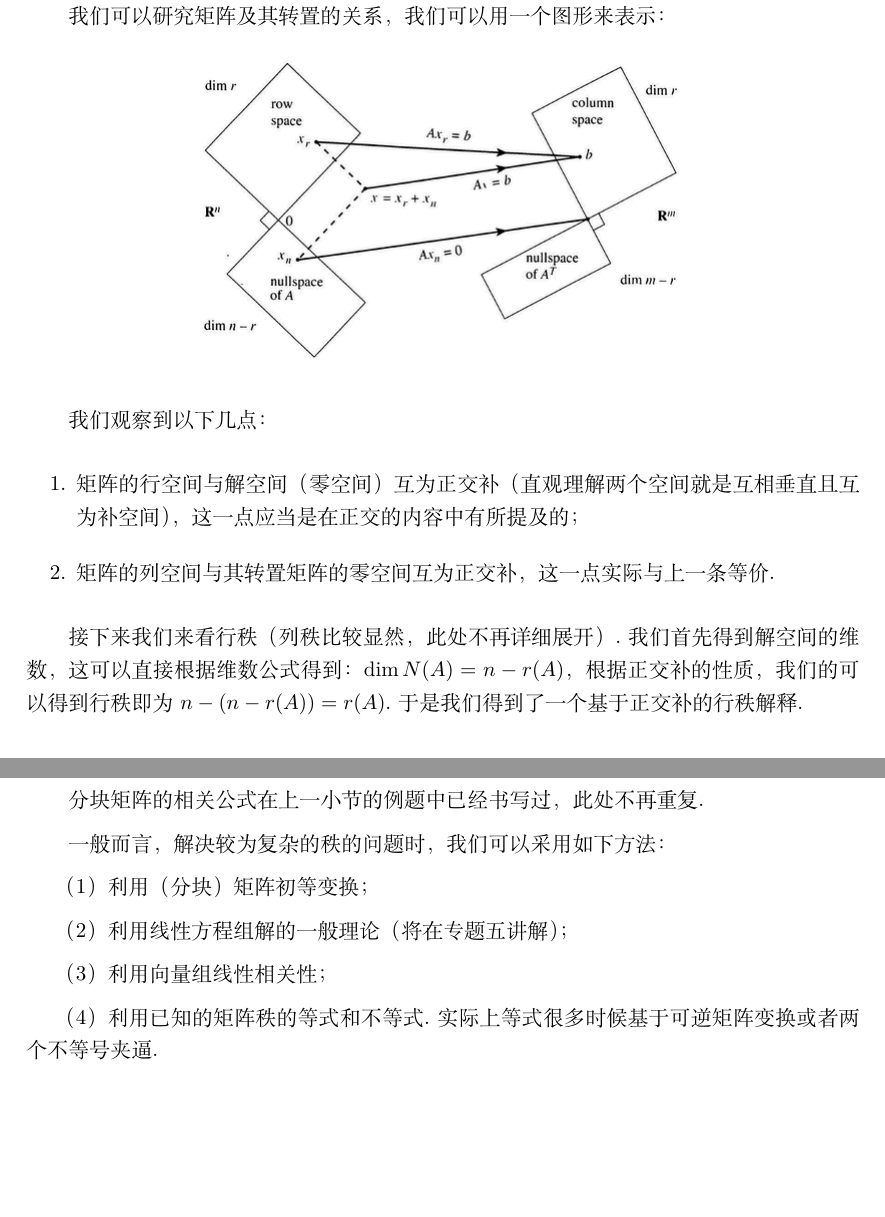
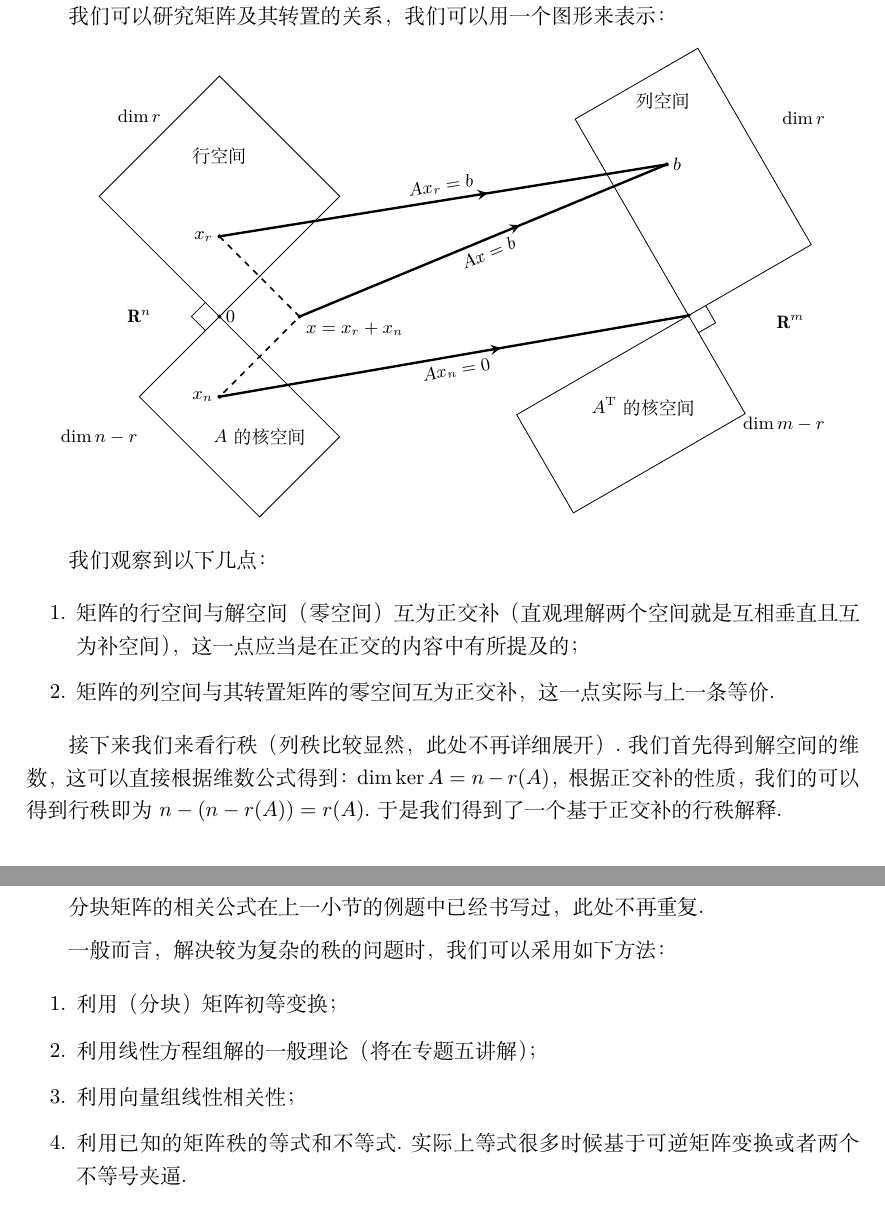
Before and after one commit to yhwu-is/Linear-Algebra-Left-Undone, a LaTeX book (讲义/线性代数荣誉课辅学讲义.tex, which reads 讲义/专题/第十讲 矩阵的秩.tex): two parts of pages 64 and 66 of 157, joined at a grey line, cut so that both start at the same text, the shorter picture padded with empty space. Compiled offline with XeLaTeX.

Commit message:
Format Lec 10

```diff
--- a/讲义/专题/第十讲 矩阵的秩.tex
+++ b/讲义/专题/第十讲 矩阵的秩.tex
@@ -29,9 +29,53 @@
 另一种获得的方法基于内积，感兴趣的同学可以了解矩阵的伴随（不是行列式中的伴随矩阵）.
 
 我们可以研究矩阵及其转置的关系，我们可以用一个图形来表示：
+
 \begin{figure}[h]
     \centering
-	\includegraphics[scale=0.5]{./figs/10/10-1.png}
+    \small
+    \begin{tikzpicture}
+        \tikzset{->-/.style={decoration={
+            markings,
+            mark=at position .6 with {\arrow{stealth}}},postaction={decorate}}}
+
+        \draw[rotate=45] (0,6) rectangle (-3,3) rectangle (-5,0)
+            (-3,3) rectangle(-3.35,3.35)
+            coordinate (xr) at (-2,4)
+            coordinate (xn) at (-4,2)
+            coordinate (x) at (-2,2)
+            coordinate (0n) at (-3,3)
+            node at (-1,5) {行空间}
+            node at (-4,1) {$A$的核空间}
+            node at (-1.5,6.5) {$\dim r$}
+            node at (-4,4) {$\mathbf{R}^n$}
+            node at (-6,3) {$\dim n-r$};
+
+        \draw[rotate=30] (6,2) rectangle (3.5,-2) rectangle (0,-4)
+            (3.5,-2) rectangle (3.85,-2.35)
+            coordinate (b) at (4.5,0.5)
+            coordinate (0m) at (3.5,-2)
+            node at (5,1.5) {列空间}
+            node at (2,-3) {$A^{\mathrm{T}}$的核空间}
+            node at (7,0) {$\dim r$}
+            node at (5,-3) {$\mathbf{R}^m$}
+            node at (4,-4.5) {$\dim m-r$};
+
+        \foreach \point in {xr, x, xn, 0n, b, 0m}
+            \fill[black] (\point) circle (1pt);
+
+        \node [left] at (xr) {$x_r$};
+        \node [below right] at (x) {$x=x_r+x_n$};
+        \node [left] at (xn) {$x_n$};
+        \node [right] at (0n) {0};
+        \node [right] at (b) {$b$};
+
+        \draw[->-,very thick] (xr) -- node[above,sloped] {$Ax_r = b$} (b);
+        \draw[->-,very thick] (x) -- node[below,sloped] {$Ax = b$} (b);
+        \draw[->-,very thick] (xn) -- node[below,sloped] {$Ax_n = 0$} (0m);
+
+        \draw[dashed,thick] (xr) -- (x) -- (xn);
+
+    \end{tikzpicture}
 \end{figure}
 
 我们观察到以下几点：
@@ -41,7 +85,7 @@
 \end{enumerate}
 
 接下来我们来看行秩（列秩比较显然，此处不再详细展开）.我们首先得到解空间的维数，这可以直接
-根据维数公式得到：$\dim N(A)=n-r(A)$，根据正交补的性质，我们的可以得到行秩即为
+根据维数公式得到：$\dim \ker A =n-r(A)$，根据正交补的性质，我们的可以得到行秩即为
 $n-(n-r(A))=r(A)$.于是我们得到了一个基于正交补的行秩解释.
 
 \section{相抵标准形}
@@ -141,14 +188,15 @@ $$A=P\begin{pmatrix}
 分块矩阵的相关公式在上一小节的例题中已经书写过，此处不再重复.
 
 一般而言，解决较为复杂的秩的问题时，我们可以采用如下方法：
+\begin{enumerate}
+    \item 利用（分块）矩阵初等变换；
 
-（1）利用（分块）矩阵初等变换；
+    \item 利用线性方程组解的一般理论（将在专题五讲解）；
 
-（2）利用线性方程组解的一般理论（将在专题五讲解）；
+    \item 利用向量组线性相关性；
 
-（3）利用向量组线性相关性；
-
-（4）利用已知的矩阵秩的等式和不等式.实际上等式很多时候基于可逆矩阵变换或者两个不等号夹逼.
+    \item 利用已知的矩阵秩的等式和不等式.实际上等式很多时候基于可逆矩阵变换或者两个不等号夹逼.
+\end{enumerate}
 
 相关方法的应用都在本节最后的习题中有所体现，当然首要的任务是掌握上述基本的秩不等式的证明，
 很多也利用了上面的思想，并且解法不唯一.
```
Also changed, not shown: 讲义/figs/10/10-1.png (deleted), 讲义/专题/第十讲 矩阵的秩.tex (37 more changed lines). Lines whose indentation alone changed are shown as unchanged.
